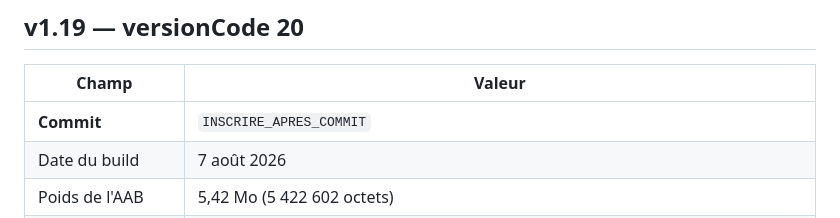
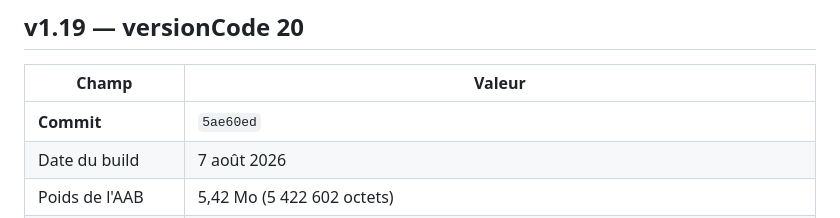
Before and after one commit to Williamszika/Chap.ci, a Markdown page: store/APP-VERSIONS.md, the part around the change. GitHub-like rendering.

Commit message:
Journal des versions : le commit de la v1.19
Le champ Commit ne peut s'écrire qu'après la montée de version : c'est lui qui
permet de calculer ce qui a changé depuis.

```diff
--- a/store/APP-VERSIONS.md
+++ b/store/APP-VERSIONS.md
@@ -100,7 +100,7 @@ raccourcir** — d'où la priorité du recrutement des testeurs sur tout le rest
 
 | Champ | Valeur |
 |---|---|
-| **Commit** | `INSCRIRE_APRES_COMMIT` |
+| **Commit** | `5ae60ed` |
 | Date du build | 7 août 2026 |
 | Poids de l'AAB | 5,42 Mo (5 422 602 octets) |
 | **minSdk 22 · targetSdk 36** | signature `CN=Chap.ci` — SHA-1 `0E:C0:95:D9:70:92:F2:C0:19:A1:41:D1:35:DC:81:6A:73:28:FE:33` |
```
